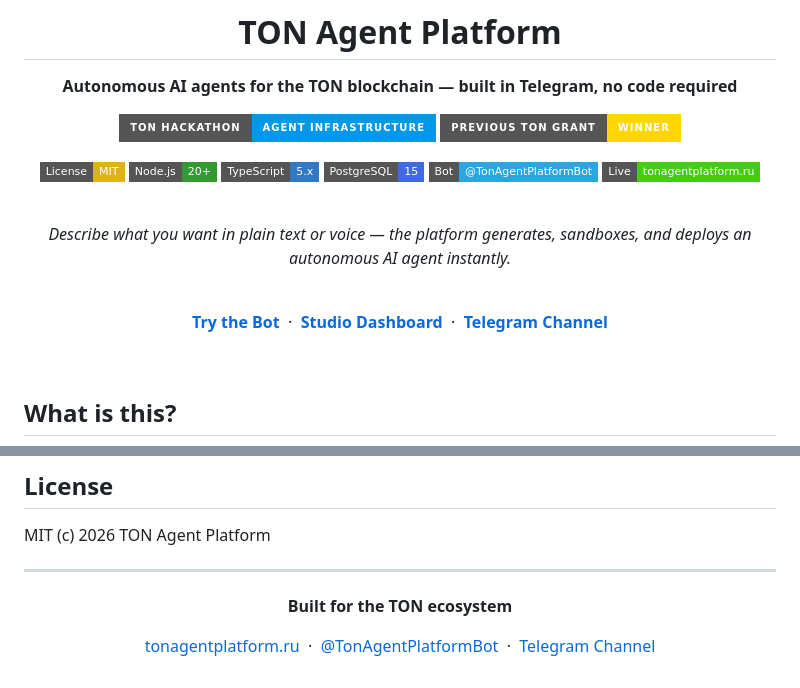
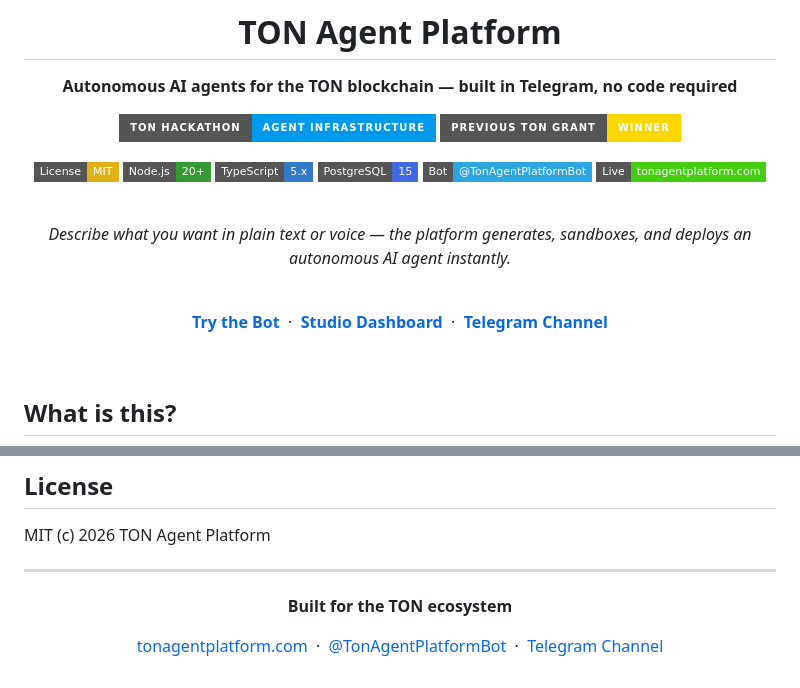
Before and after one commit to spendollars/TonAgentPlatform, a Markdown page: README.md, 2 parts joined by grey strips. GitHub-like rendering; badges without logos.

Commit message:
fix: domain tonagentplatform.com everywhere
Co-Authored-By: Claude Opus 4.6 <noreply@anthropic.com>

```diff
--- a/README.md
+++ b/README.md
@@ -14,7 +14,7 @@
 [![TypeScript](https://img.shields.io/badge/TypeScript-5.x-3178C6?style=flat-square&logo=typescript&logoColor=white)](https://www.typescriptlang.org)
 [![PostgreSQL](https://img.shields.io/badge/PostgreSQL-15-4169E1?style=flat-square&logo=postgresql&logoColor=white)](https://www.postgresql.org)
 [![Telegram Bot](https://img.shields.io/badge/Bot-@TonAgentPlatformBot-2CA5E0?style=flat-square&logo=telegram&logoColor=white)](https://t.me/TonAgentPlatformBot)
-[![Live](https://img.shields.io/badge/Live-tonagentplatform.ru-brightgreen?style=flat-square)](https://tonagentplatform.ru)
+[![Live](https://img.shields.io/badge/Live-tonagentplatform.com-brightgreen?style=flat-square)](https://tonagentplatform.com)
 
 <br>
 
@@ -242,6 +242,6 @@ MIT (c) 2026 TON Agent Platform
 
 **Built for the TON ecosystem**
 
-[tonagentplatform.ru](https://tonagentplatform.ru) &nbsp;·&nbsp; [@TonAgentPlatformBot](https://t.me/TonAgentPlatformBot) &nbsp;·&nbsp; [Telegram Channel](https://t.me/TONAgentPlatform)
+[tonagentplatform.com](https://tonagentplatform.com) &nbsp;·&nbsp; [@TonAgentPlatformBot](https://t.me/TonAgentPlatformBot) &nbsp;·&nbsp; [Telegram Channel](https://t.me/TONAgentPlatform)
 
 </div>
```
Also changed, not shown: other parts of README.md (+1 -1 lines).
